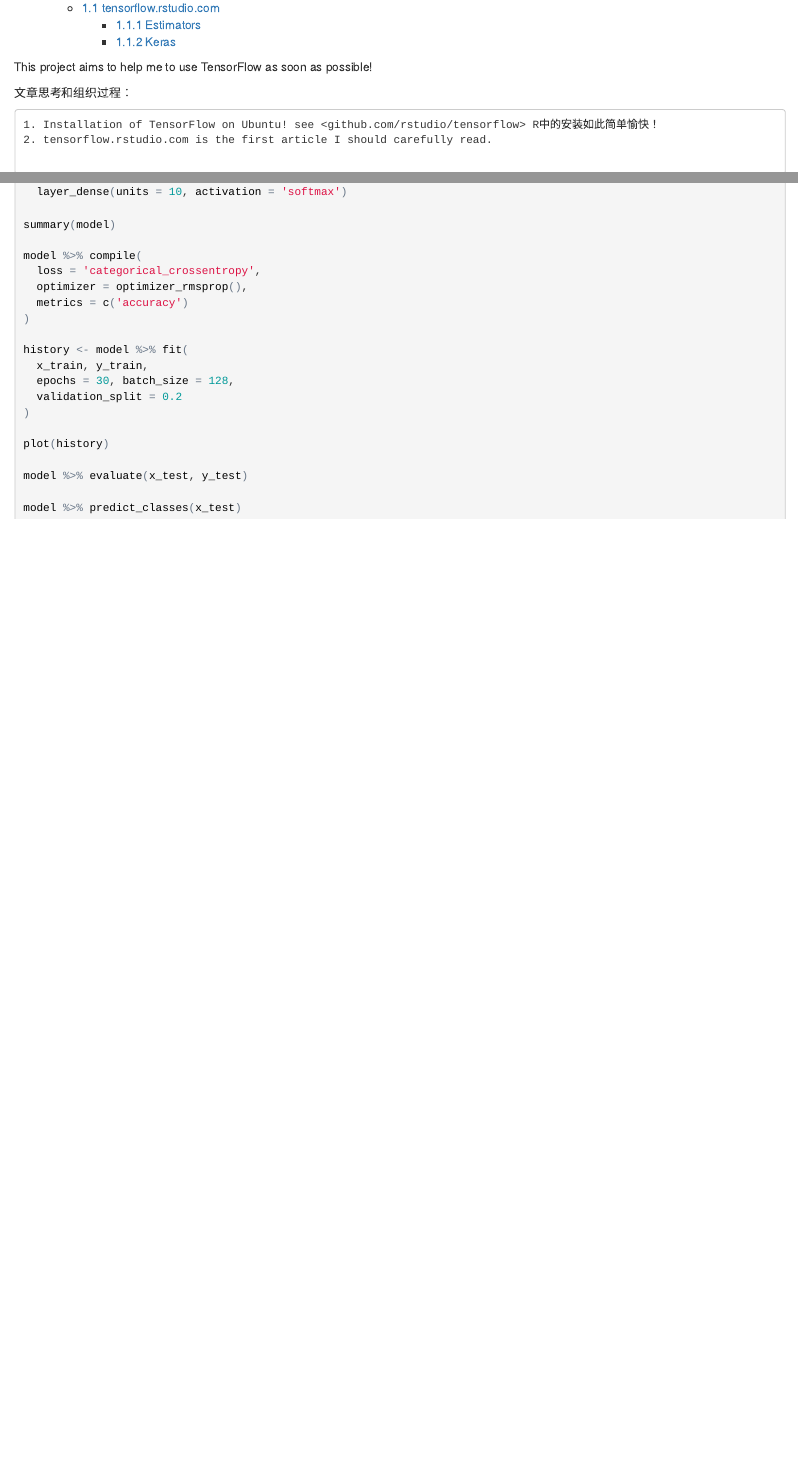
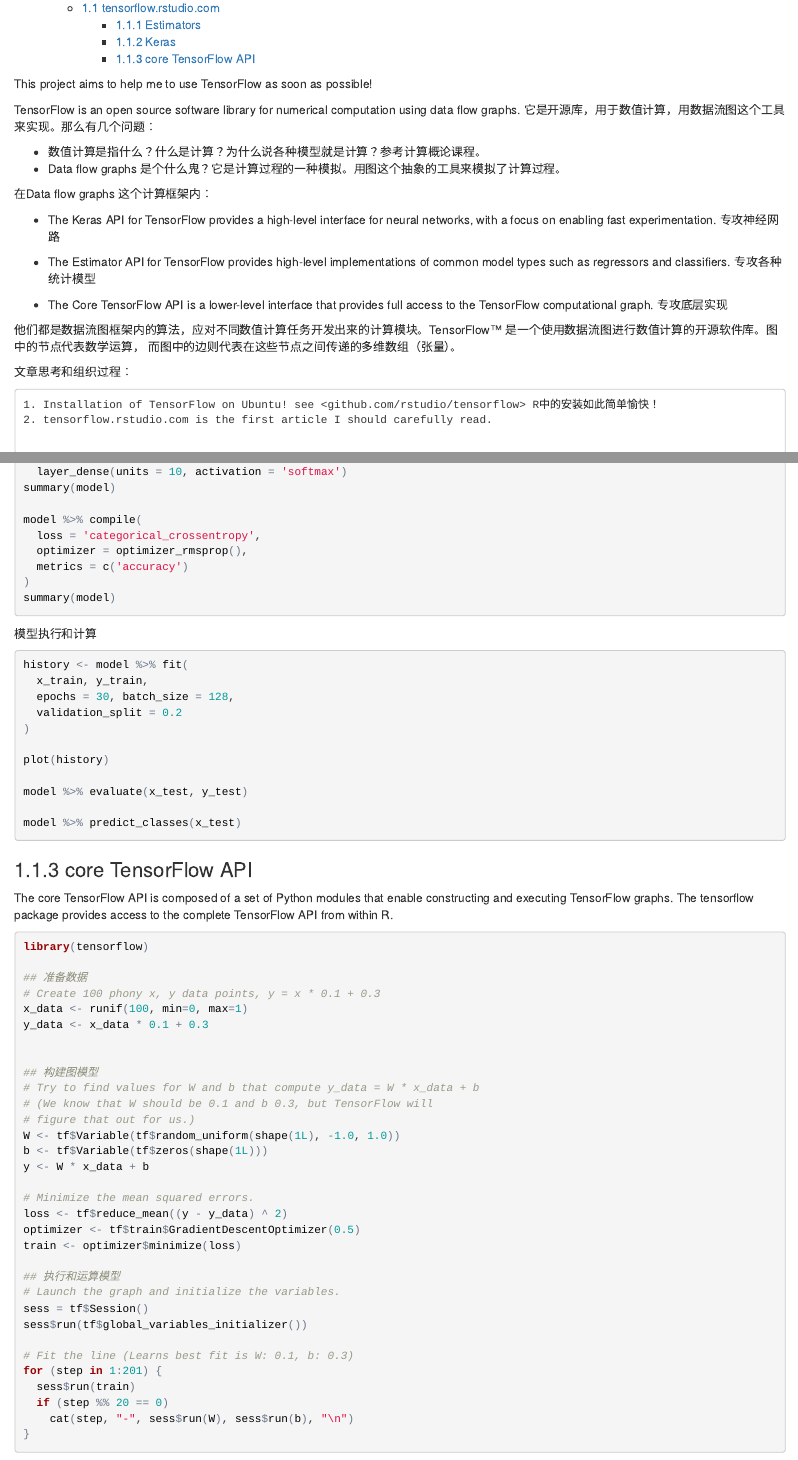
Before and after one commit to lyyztt67/tensorflow-qvc, an R Markdown document (tensorflow-main-notes.Rmd): the page in a window 1100 px wide, from 150 px down, and a second part further down, joined at a grey line. The pictures show the output file tensorflow-main-notes.html that the author committed with the source, opened offline.

Commit message:
add notebooks

````diff
--- a/tensorflow-main-notes.Rmd
+++ b/tensorflow-main-notes.Rmd
@@ -18,6 +18,23 @@
 ```
 
 This project aims to help me to use TensorFlow as soon as possible!
+
+
+TensorFlow is an open source software library for numerical computation using data flow graphs. 它是开源库，用于数值计算，用数据流图这个工具来实现。那么有几个问题：
+
+- 数值计算是指什么？什么是计算？为什么说各种模型就是计算？参考计算概论课程。
+- Data flow graphs 是个什么鬼？它是计算过程的一种模拟。用图这个抽象的工具来模拟了计算过程。
+
+在Data flow graphs 这个计算框架内：
+
+- The Keras API for TensorFlow provides a high-level interface for neural networks, with a focus on enabling fast experimentation. 专攻神经网路
+
+- The Estimator API for TensorFlow provides high-level implementations of common model types such as regressors and classifiers. 专攻各种统计模型
+
+- The Core TensorFlow API is a lower-level interface that provides full access to the TensorFlow computational graph. 专攻底层实现
+
+他们都是数据流图框架内的算法，应对不同数值计算任务开发出来的计算模块。TensorFlow™ 是一个使用数据流图进行数值计算的开源软件库。图中的节点代表数学运算， 而图中的边则代表在这些节点之间传递的多维数组（张量）。
+
 
 文章思考和组织过程：
 
@@ -135,6 +167,14 @@
   optimizer = optimizer_rmsprop(),
   metrics = c('accuracy')
 )
+summary(model)
+
+```
+
+
+模型执行和计算
+
+```{r}
 
 history <- model %>% fit(
   x_train, y_train,
@@ -148,3 +188,53 @@
 
 model %>% predict_classes(x_test)
 ```
+
+
+
+
+### core TensorFlow API
+
+The core TensorFlow API is composed of a set of Python modules that enable constructing and executing TensorFlow graphs. The tensorflow package provides access to the complete TensorFlow API from within R.
+
+
+```{r}
+library(tensorflow)
+
+## 准备数据
+# Create 100 phony x, y data points, y = x * 0.1 + 0.3
+x_data <- runif(100, min=0, max=1)
+y_data <- x_data * 0.1 + 0.3
+
+
+## 构建图模型
+# Try to find values for W and b that compute y_data = W * x_data + b
+# (We know that W should be 0.1 and b 0.3, but TensorFlow will
+# figure that out for us.)
+W <- tf$Variable(tf$random_uniform(shape(1L), -1.0, 1.0))
+b <- tf$Variable(tf$zeros(shape(1L)))
+y <- W * x_data + b
+
+# Minimize the mean squared errors.
+loss <- tf$reduce_mean((y - y_data) ^ 2)
+optimizer <- tf$train$GradientDescentOptimizer(0.5)
+train <- optimizer$minimize(loss)
+
+## 执行和运算模型
+# Launch the graph and initialize the variables.
+sess = tf$Session()
+sess$run(tf$global_variables_initializer())
+
+# Fit the line (Learns best fit is W: 0.1, b: 0.3)
+for (step in 1:201) {
+  sess$run(train)
+  if (step %% 20 == 0)
+    cat(step, "-", sess$run(W), sess$run(b), "\n")
+}
+```
+
+我用 python 写一个和这个类似的文件。
+
+```{r}
+dir.create("notebooks")
+file.create("notebooks/tensorflow-r2python.ipynb")
+```
````
Also changed, not shown: tensorflow-main-notes.html, tensorflow-main-notes.Rmd (29 more changed lines), 1 other file.
